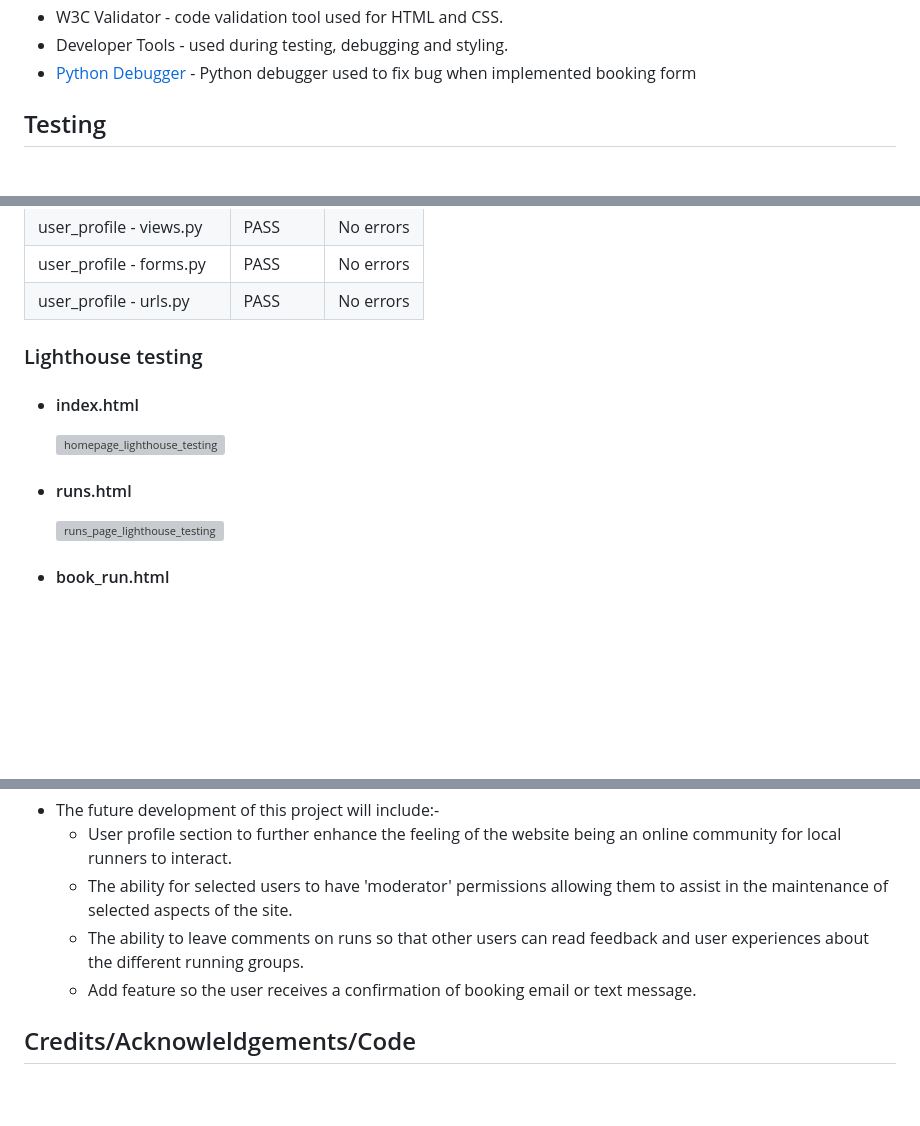
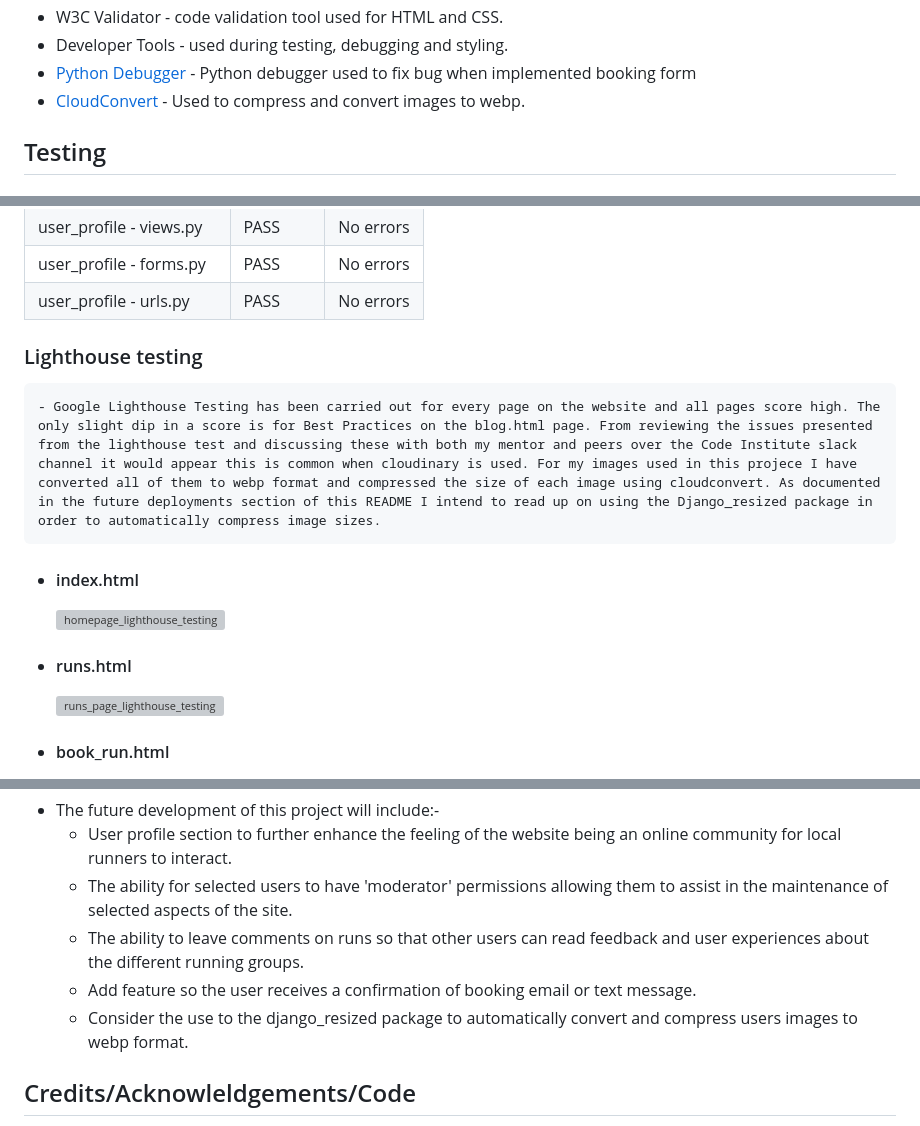
Before and after one commit to Chris-Tollan/run-tribe, a Markdown page: README.md, 3 parts joined by grey strips. GitHub-like rendering; blank space fills up the shorter version; grey boxes are pictures that could not be loaded.

Commit message:
add further lighthouse test results, amend future deployments

```diff
--- a/README.md
+++ b/README.md
@@ -246,6 +246,7 @@ Whether you're seeking new challenges, training partners, or simply looking to i
 - W3C Validator - code validation tool used for HTML and CSS.
 - Developer Tools - used during testing, debugging and styling.
 - [Python Debugger](https://docs.python.org/3/library/pdb.html) - Python debugger used to fix bug when implemented booking form
+- [CloudConvert](https://cloudconvert.com/) - Used to compress and convert images to webp.
 
 ## Testing
 
@@ -317,11 +318,17 @@ Whether you're seeking new challenges, training partners, or simply looking to i
 | user_profile - forms.py | PASS | No errors |
 | user_profile - urls.py | PASS | No errors |
 
+
 ### Lighthouse testing
+    - Google Lighthouse Testing has been carried out for every page on the website and all pages score high. The only slight dip in a score is for Best Practices on the blog.html page. From reviewing the issues presented from the lighthouse test and discussing these with both my mentor and peers over the Code Institute slack channel it would appear this is common when cloudinary is used. For my images used in this projece I have converted all of them to webp format and compressed the size of each image using cloudconvert. As documented in the future deployments section of this README I intend to read up on using the Django_resized package in order to automatically compress image sizes.
+
+
 - #### index.html
     ![homepage_lighthouse_testing](https://github.com/Chris-Tollan/run-tribe/assets/134441833/f16a040f-42fa-433e-9f96-c61bfcf308c5)
+
 
 - #### runs.html
     ![runs_page_lighthouse_testing](https://github.com/Chris-Tollan/run-tribe/assets/134441833/ea214c2c-0a2f-427c-b6c3-5286dc7f8544)
 
+
 - #### book_run.html
@@ -565,6 +585,7 @@ Config Vars for production:
     -    The ability for selected users to have 'moderator' permissions allowing them to assist in the maintenance of selected aspects of the site.
     -    The ability to leave comments on runs so that other users can read feedback and user experiences about the different running groups.
     -    Add feature so the user receives a confirmation of booking email or text message.
+    -    Consider the use to the django_resized package to automatically convert and compress users images to webp format.
 
 ## Credits/Acknowleldgements/Code
 -   I obtained code directly from the following which was either implemented more or less the same of used and then adapted for the purpose of meeting the needs of this project:-
```
Also changed, not shown: other parts of README.md (+13 -0 lines).
